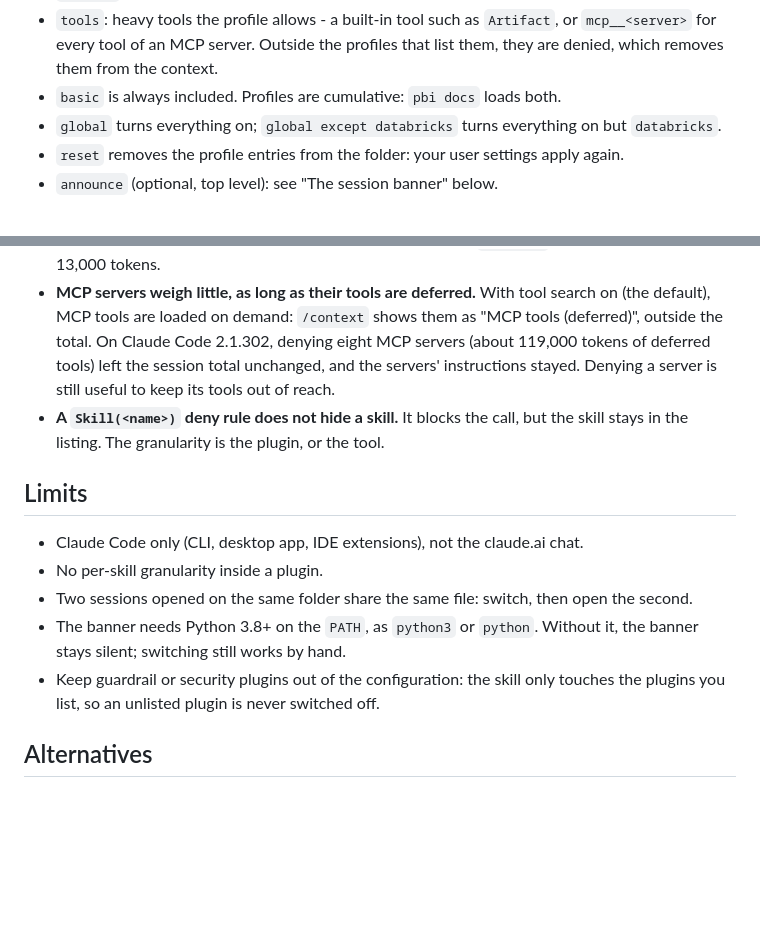
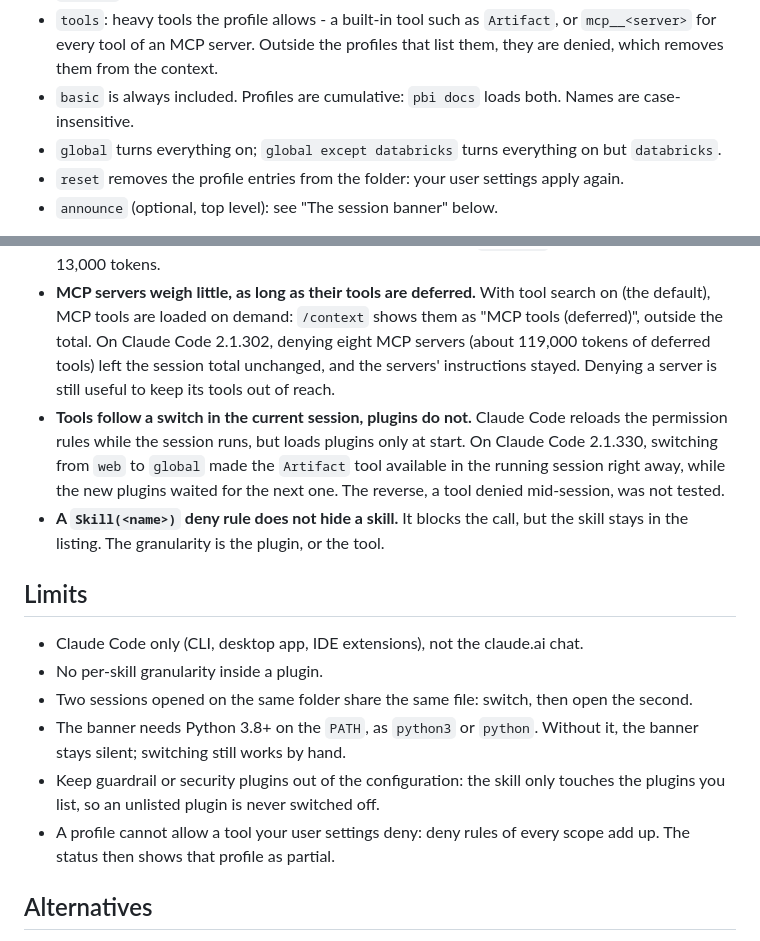
Before and after one commit to ludoviclm/agent-plugins, a Markdown page: README.md, 2 parts joined by grey strips. Drawn GitHub-style; blank space fills up the shorter version.

```diff
--- a/README.md
+++ b/README.md
@@ -58,7 +60,8 @@ Profiles are declared once in `~/.claude/context-profiles.json`:
 - `tools`: heavy tools the profile allows - a built-in tool such as `Artifact`, or
   `mcp__<server>` for every tool of an MCP server. Outside the profiles that list them, they
   are denied, which removes them from the context.
-- `basic` is always included. Profiles are cumulative: `pbi docs` loads both.
+- `basic` is always included. Profiles are cumulative: `pbi docs` loads both. Names are
+  case-insensitive.
 - `global` turns everything on; `global except databricks` turns everything on but `databricks`.
 - `reset` removes the profile entries from the folder: your user settings apply again.
 - `announce` (optional, top level): see "The session banner" below.
@@ -203,6 +207,11 @@ it by hand.
   outside the total. On Claude Code 2.1.302, denying eight MCP servers (about 119,000 tokens
   of deferred tools) left the session total unchanged, and the servers' instructions stayed.
   Denying a server is still useful to keep its tools out of reach.
+- **Tools follow a switch in the current session, plugins do not.** Claude Code reloads the
+  permission rules while the session runs, but loads plugins only at start. On Claude Code
+  2.1.330, switching from `web` to `global` made the `Artifact` tool available in the running
+  session right away, while the new plugins waited for the next one. The reverse, a tool denied
+  mid-session, was not tested.
 - **A `Skill(<name>)` deny rule does not hide a skill.** It blocks the call, but the skill
   stays in the listing. The granularity is the plugin, or the tool.
 
@@ -215,6 +224,8 @@ it by hand.
   banner stays silent; switching still works by hand.
 - Keep guardrail or security plugins out of the configuration: the skill only touches the
   plugins you list, so an unlisted plugin is never switched off.
+- A profile cannot allow a tool your user settings deny: deny rules of every scope add up.
+  The status then shows that profile as partial.
 
 ## Alternatives
 
```
Also changed, not shown: other parts of README.md (+12 -9 lines), AGENTS.md (+1 -0 lines), docs/context-profile.png (added), 5 other files.
